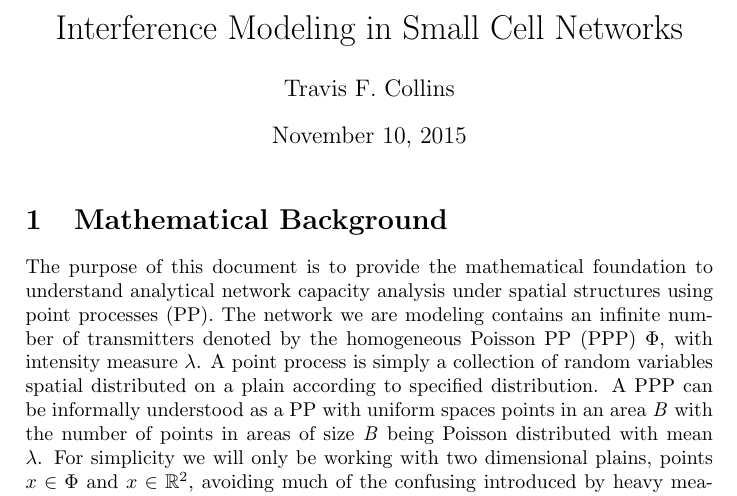
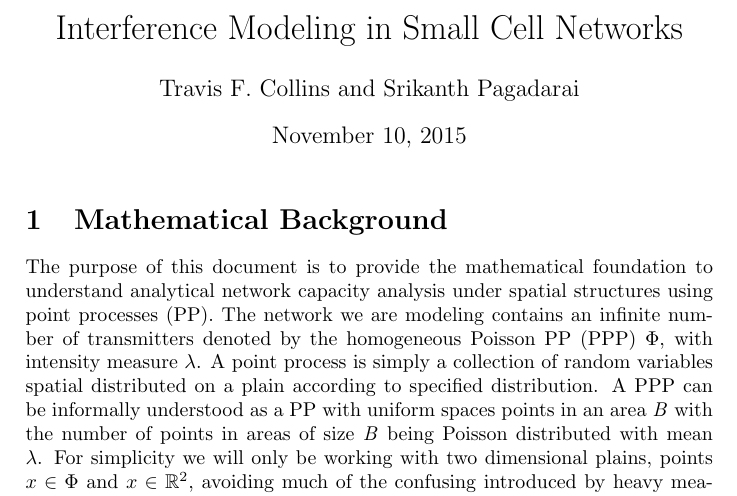
Before and after one commit to WiLab/interference-management, a LaTeX document (docs/background/paper.tex): part of page 1 of 4, cut so that both start at the same text. Compiled offline with pdfLaTeX.

Commit message:
Added Srikanth's name

```diff
--- a/docs/background/paper.tex
+++ b/docs/background/paper.tex
@@ -9,7 +9,7 @@
 
 \title{Interference Modeling in Small Cell Networks}
 
-\author{Travis F. Collins}
+\author{Travis F. Collins and Srikanth Pagadarai}
 
 \date{\today}
 
```
Also changed, not shown: docs/background/paper.bbl, docs/background/paper.ps, 4 other files.
